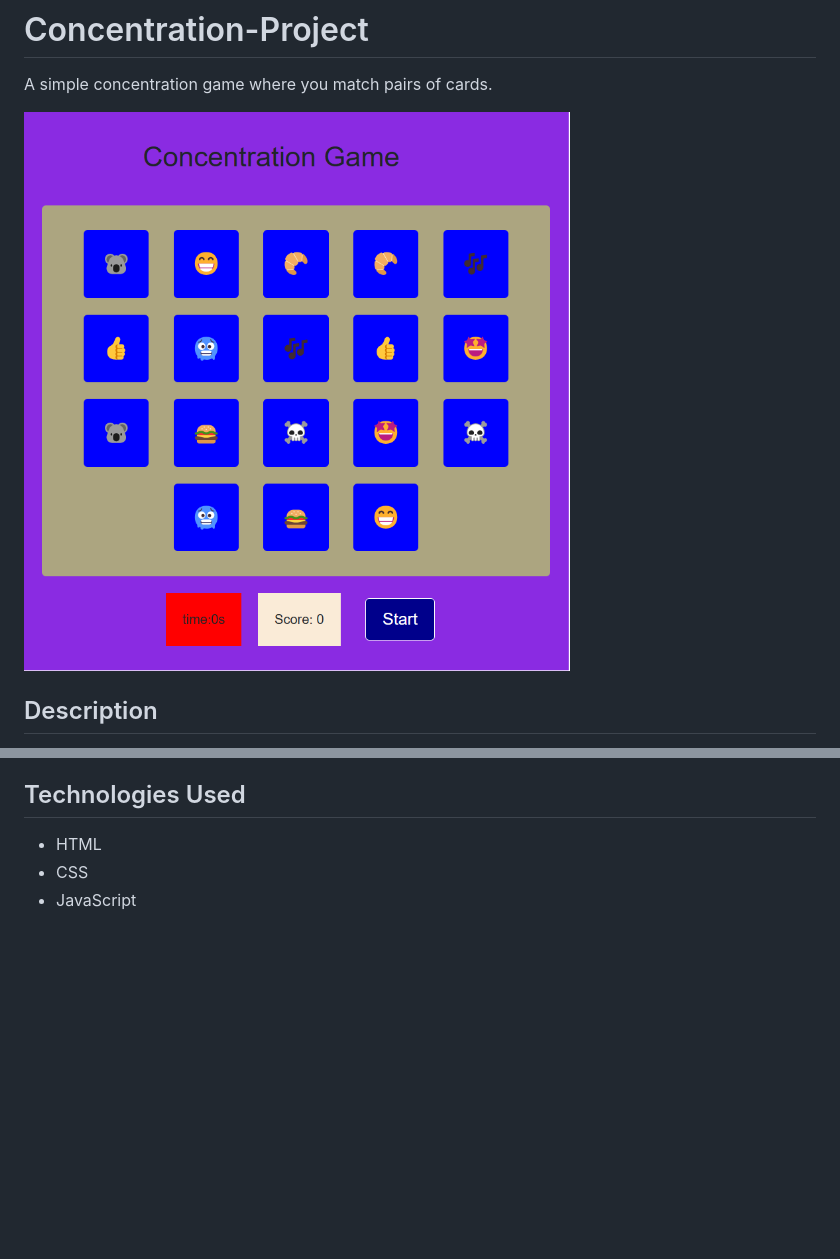
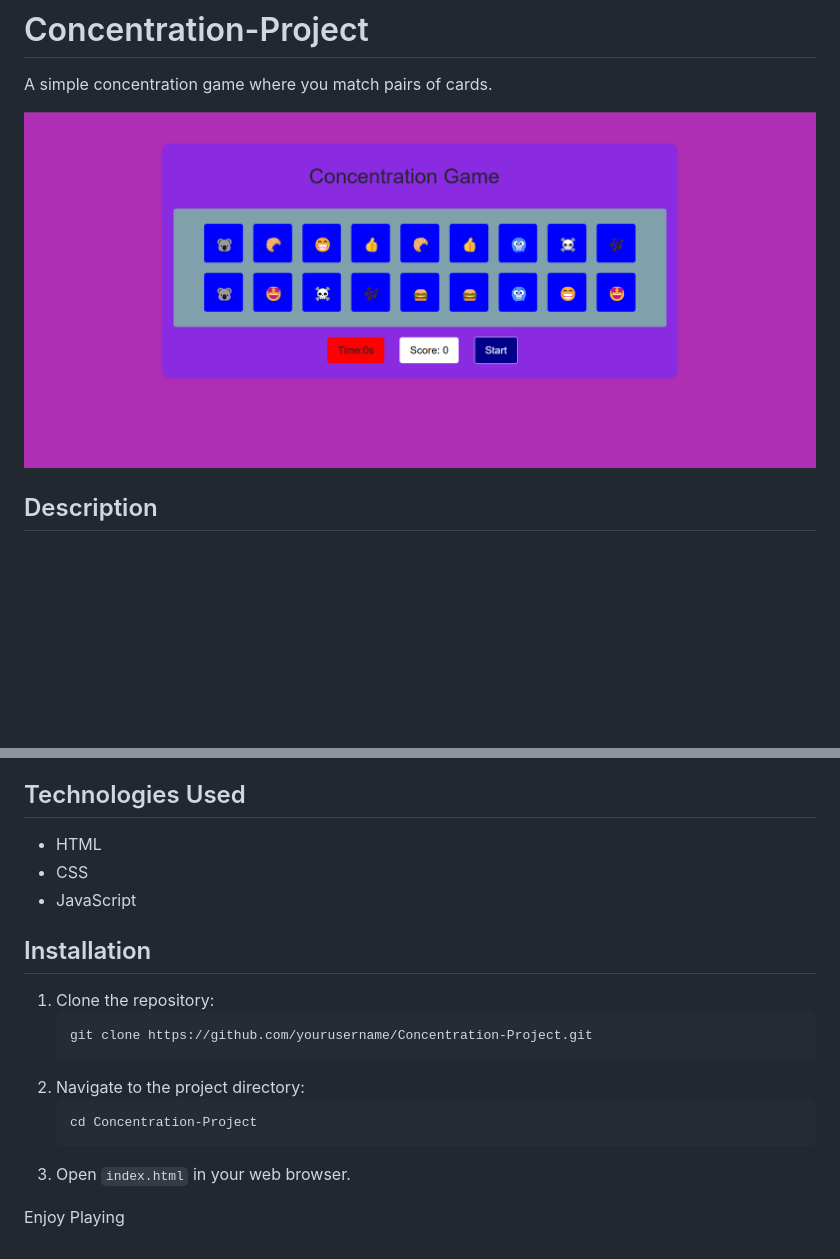
Before and after one commit to sayedon96/Concentration-Project, a Markdown page: README.md, 2 parts joined by grey strips. Drawn GitHub-style; pictures changed too: Screenshot 2025-01-21 101006.png (deleted), Screenshot 2025-01-21 144946.png (added); blank space fills up the shorter version.

````diff
--- a/README.md
+++ b/README.md
@@ -2,7 +2,7 @@
 
 A simple concentration game where you match pairs of cards.
 
-![Game Screenshot](Screenshot%202025-01-21%20101006.png)
+![Game Screenshot](Screenshot%202025-01-21%20144946.png)
 
 ## Description
 
@@ -27,3 +27,17 @@ This is a web-based concentration game where the player needs to match pairs of
 - HTML
 - CSS
 - JavaScript
+
+## Installation
+
+1. Clone the repository:
+    ```sh
+    git clone https://github.com/yourusername/Concentration-Project.git
+    ```
+2. Navigate to the project directory:
+    ```sh
+    cd Concentration-Project
+    ```
+3. Open `index.html` in your web browser.
+
+Enjoy Playing
````
Also changed, not shown: 3 other files.
